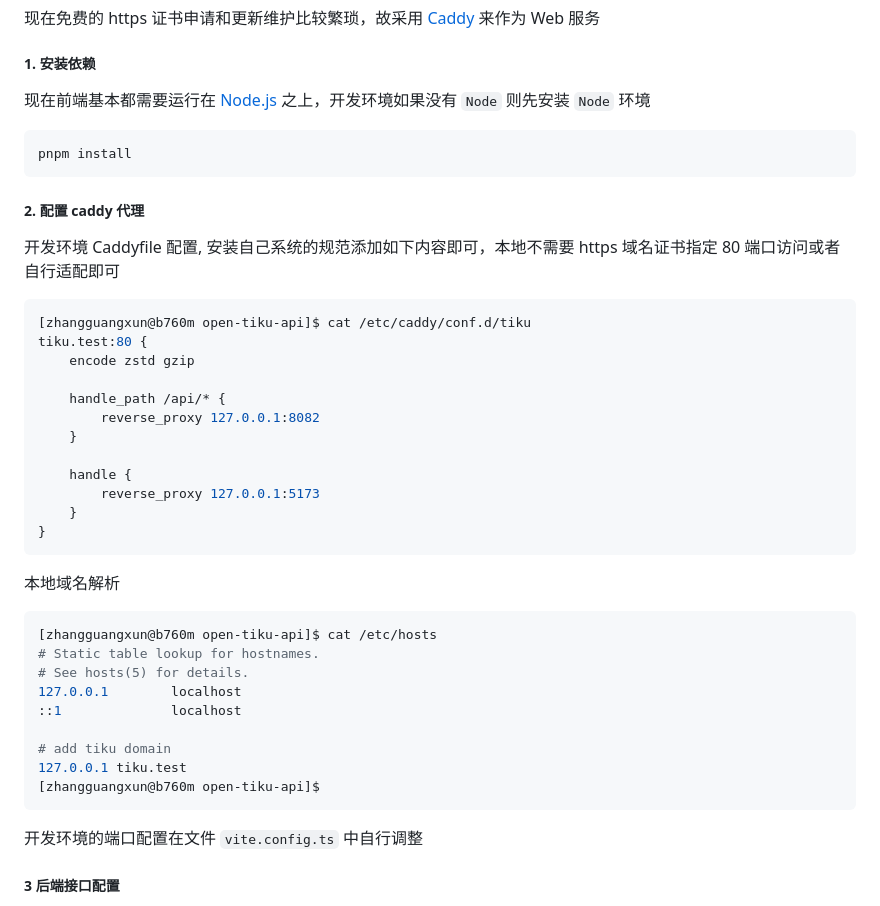
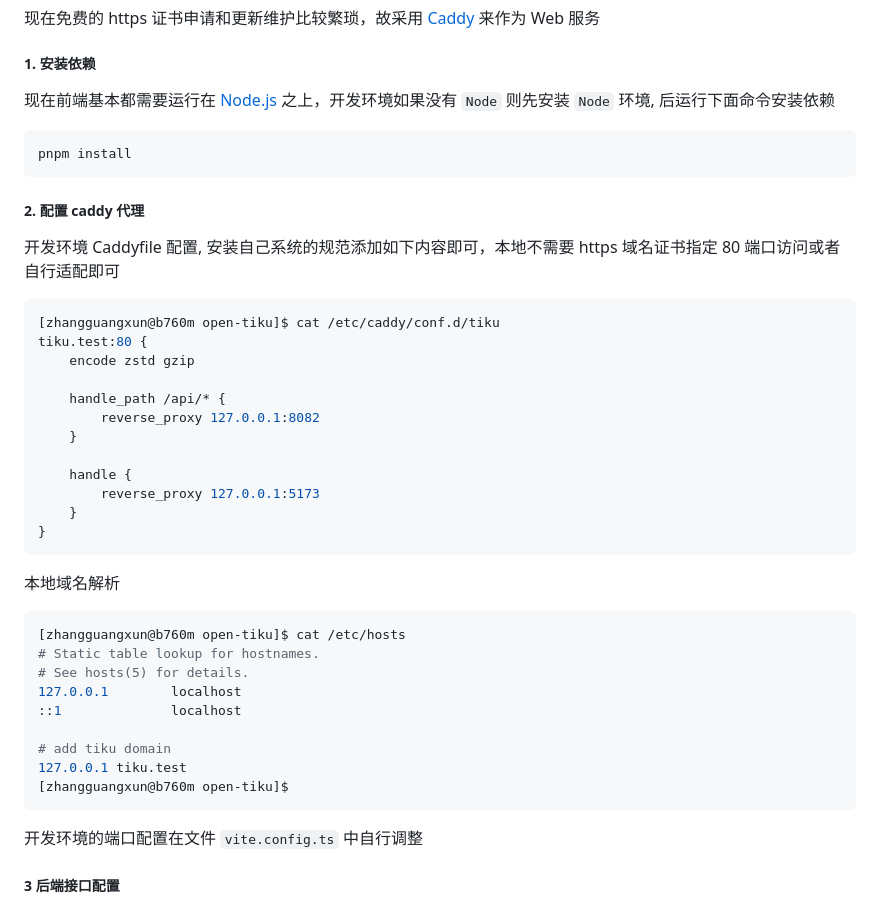
Before and after one commit to open-education/open-tiku, a Markdown page: README.md, the part around one of its changes. Drawn GitHub-style.

````diff
--- a/README.md
+++ b/README.md
@@ -16,7 +16,7 @@
 
 ##### 1. 安装依赖
 
-现在前端基本都需要运行在 [Node.js](https://nodejs.org/en/download/) 之上，开发环境如果没有 `Node` 则先安装 `Node` 环境
+现在前端基本都需要运行在 [Node.js](https://nodejs.org/en/download/) 之上，开发环境如果没有 `Node` 则先安装 `Node` 环境, 后运行下面命令安装依赖
 
 ```bash
 pnpm install
@@ -27,7 +27,7 @@ pnpm install
 开发环境 Caddyfile 配置, 安装自己系统的规范添加如下内容即可，本地不需要 https 域名证书指定 80 端口访问或者自行适配即可
 
 ```bash
-[zhangguangxun@b760m open-tiku-api]$ cat /etc/caddy/conf.d/tiku
+[zhangguangxun@b760m open-tiku]$ cat /etc/caddy/conf.d/tiku
 tiku.test:80 {
     encode zstd gzip
 
@@ -44,7 +44,7 @@ tiku.test:80 {
 本地域名解析
 
 ```bash
-[zhangguangxun@b760m open-tiku-api]$ cat /etc/hosts
+[zhangguangxun@b760m open-tiku]$ cat /etc/hosts
 # Static table lookup for hostnames.
 # See hosts(5) for details.
 127.0.0.1        localhost
@@ -52,7 +52,7 @@ tiku.test:80 {
 
 # add tiku domain
 127.0.0.1 tiku.test
-[zhangguangxun@b760m open-tiku-api]$
+[zhangguangxun@b760m open-tiku]$
 ```
 
 开发环境的端口配置在文件 `vite.config.ts` 中自行调整
````
Also changed, not shown: other parts of README.md (+8 -8 lines).
